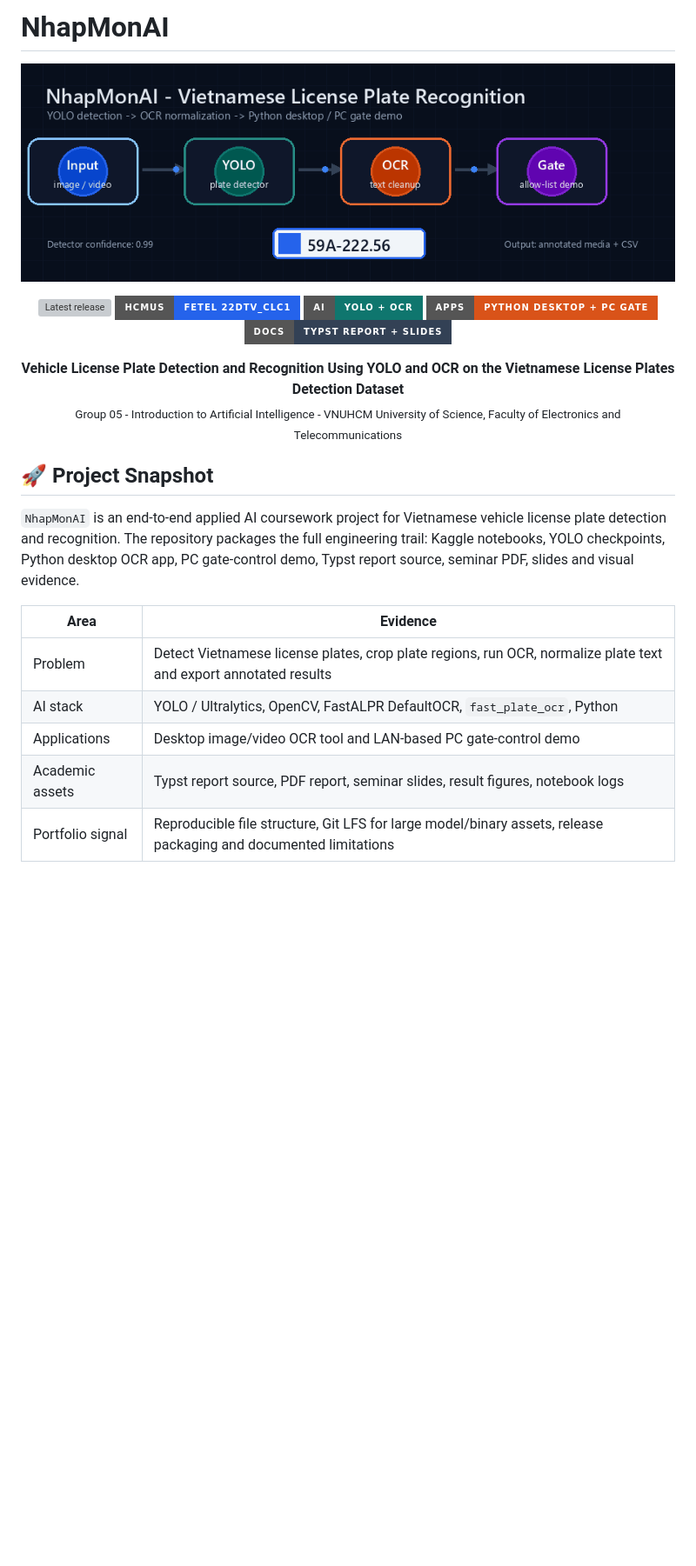
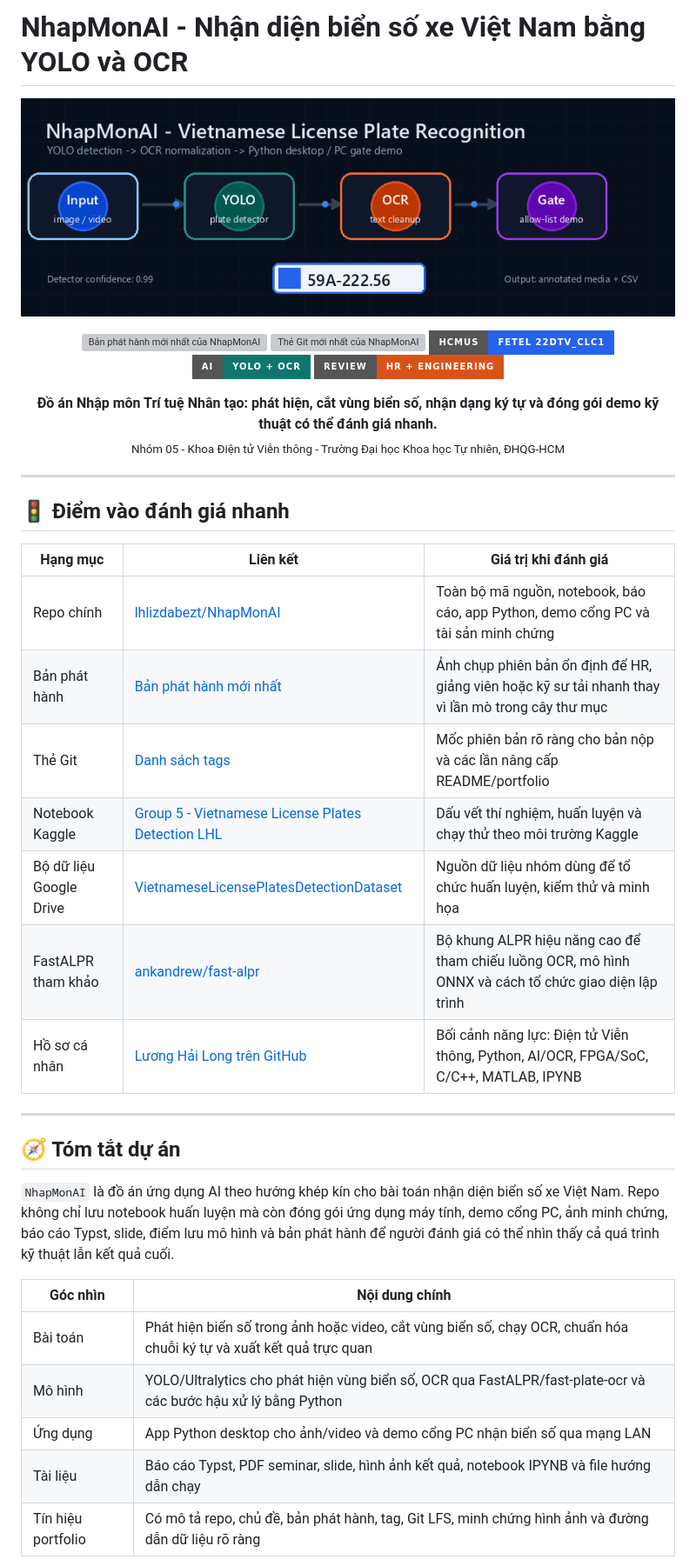
Before and after one commit to lhlizdabezt/NhapMonAI, a Markdown page: README.md, the part around one of its changes. Shown at 87% size. GitHub-like rendering; badges without logos; blank space fills up the shorter version; grey boxes are pictures that could not be loaded.

```diff
--- a/README.md
+++ b/README.md
@@ -1,3 +1,3 @@
-# NhapMonAI
+# NhapMonAI - Nhận diện biển số xe Việt Nam bằng YOLO và OCR
 
 <p align="center">
@@ -6,28 +6,46 @@
 
 <p align="center">
   <a href="https://github.com/lhlizdabezt/NhapMonAI/releases/latest">
-    <img src="https://img.shields.io/github/v/release/lhlizdabezt/NhapMonAI?style=for-the-badge&logo=github&label=release" alt="Latest release" />
+    <img src="https://img.shields.io/github/v/release/lhlizdabezt/NhapMonAI?style=for-the-badge&logo=github&label=Release" alt="Bản phát hành mới nhất của NhapMonAI" />
+  </a>
+  <a href="https://github.com/lhlizdabezt/NhapMonAI/tags">
+    <img src="https://img.shields.io/github/v/tag/lhlizdabezt/NhapMonAI?style=for-the-badge&logo=git&label=Tag" alt="Thẻ Git mới nhất của NhapMonAI" />
   </a>
   <img src="https://img.shields.io/badge/HCMUS-FETEL%2022DTV__CLC1-2563eb?style=for-the-badge" alt="HCMUS FETEL 22DTV CLC1" />
   <img src="https://img.shields.io/badge/AI-YOLO%20%2B%20OCR-0f766e?style=for-the-badge" alt="YOLO OCR" />
-  <img src="https://img.shields.io/badge/Apps-Python%20Desktop%20%2B%20PC%20Gate-D95319?style=for-the-badge" alt="Python desktop and PC gate apps" />
-  <img src="https://img.shields.io/badge/Docs-Typst%20Report%20%2B%20Slides-334155?style=for-the-badge" alt="Typst report and slides" />
+  <img src="https://img.shields.io/badge/Review-HR%20%2B%20Engineering-D95319?style=for-the-badge" alt="Repo sẵn sàng cho HR và kỹ sư đánh giá" />
 </p>
 
 <p align="center">
-  <b>Vehicle License Plate Detection and Recognition Using YOLO and OCR on the Vietnamese License Plates Detection Dataset</b><br/>
-  <sub>Group 05 - Introduction to Artificial Intelligence - VNUHCM University of Science, Faculty of Electronics and Telecommunications</sub>
+  <b>Đồ án Nhập môn Trí tuệ Nhân tạo: phát hiện, cắt vùng biển số, nhận dạng ký tự và đóng gói demo kỹ thuật có thể đánh giá nhanh.</b><br />
+  <sub>Nhóm 05 - Khoa Điện tử Viễn thông - Trường Đại học Khoa học Tự nhiên, ĐHQG-HCM</sub>
 </p>
 
-## 🚀 Project Snapshot
+---
 
-`NhapMonAI` is an end-to-end applied AI coursework project for Vietnamese vehicle license plate detection and recognition. The repository packages the full engineering trail: Kaggle notebooks, YOLO checkpoints, Python desktop OCR app, PC gate-control demo, Typst report source, seminar PDF, slides and visual evidence.
+## 🚦 Điểm vào đánh giá nhanh
 
-| Area | Evidence |
+| Hạng mục | Liên kết | Giá trị khi đánh giá |
+| --- | --- | --- |
+| Repo chính | [lhlizdabezt/NhapMonAI](https://github.com/lhlizdabezt/NhapMonAI) | Toàn bộ mã nguồn, notebook, báo cáo, app Python, demo cổng PC và tài sản minh chứng |
+| Bản phát hành | [Bản phát hành mới nhất](https://github.com/lhlizdabezt/NhapMonAI/releases/latest) | Ảnh chụp phiên bản ổn định để HR, giảng viên hoặc kỹ sư tải nhanh thay vì lần mò trong cây thư mục |
+| Thẻ Git | [Danh sách tags](https://github.com/lhlizdabezt/NhapMonAI/tags) | Mốc phiên bản rõ ràng cho bản nộp và các lần nâng cấp README/portfolio |
+| Notebook Kaggle | [Group 5 - Vietnamese License Plates Detection LHL](https://www.kaggle.com/code/luonghailong/group-5-vietnamese-license-plates-detection-lhl) | Dấu vết thí nghiệm, huấn luyện và chạy thử theo môi trường Kaggle |
+| Bộ dữ liệu Google Drive | [VietnameseLicensePlatesDetectionDataset](https://drive.google.com/drive/folders/1xBDnh_NdHC5JePgazb0ZRDhu6Jpbo3sT?usp=drive_link) | Nguồn dữ liệu nhóm dùng để tổ chức huấn luyện, kiểm thử và minh họa |
+| FastALPR tham khảo | [ankandrew/fast-alpr](https://github.com/ankandrew/fast-alpr) | Bộ khung ALPR hiệu năng cao để tham chiếu luồng OCR, mô hình ONNX và cách tổ chức giao diện lập trình |
+| Hồ sơ cá nhân | [Lương Hải Long trên GitHub](https://github.com/lhlizdabezt) | Bối cảnh năng lực: Điện tử Viễn thông, Python, AI/OCR, FPGA/SoC, C/C++, MATLAB, IPYNB |
+
+---
+
+## 🧭 Tóm tắt dự án
+
+`NhapMonAI` là đồ án ứng dụng AI theo hướng khép kín cho bài toán nhận diện biển số xe Việt Nam. Repo không chỉ lưu notebook huấn luyện mà còn đóng gói ứng dụng máy tính, demo cổng PC, ảnh minh chứng, báo cáo Typst, slide, điểm lưu mô hình và bản phát hành để người đánh giá có thể nhìn thấy cả quá trình kỹ thuật lẫn kết quả cuối.
+
+| Góc nhìn | Nội dung chính |
 | --- | --- |
-| Problem | Detect Vietnamese license plates, crop plate regions, run OCR, normalize plate text and export annotated results |
-| AI stack | YOLO / Ultralytics, OpenCV, FastALPR DefaultOCR, `fast_plate_ocr`, Python |
-| Applications | Desktop image/video OCR tool and LAN-based PC gate-control demo |
-| Academic assets | Typst report source, PDF report, seminar slides, result figures, notebook logs |
-| Portfolio signal | Reproducible file structure, Git LFS for large model/binary assets, release packaging and documented limitations |
+| Bài toán | Phát hiện biển số trong ảnh hoặc video, cắt vùng biển số, chạy OCR, chuẩn hóa chuỗi ký tự và xuất kết quả trực quan |
+| Mô hình | YOLO/Ultralytics cho phát hiện vùng biển số, OCR qua FastALPR/fast-plate-ocr và các bước hậu xử lý bằng Python |
+| Ứng dụng | App Python desktop cho ảnh/video và demo cổng PC nhận biển số qua mạng LAN |
+| Tài liệu | Báo cáo Typst, PDF seminar, slide, hình ảnh kết quả, notebook IPYNB và file hướng dẫn chạy |
+| Tín hiệu portfolio | Có mô tả repo, chủ đề, bản phát hành, tag, Git LFS, minh chứng hình ảnh và đường dẫn dữ liệu rõ ràng |
 
```
Also changed, not shown: other parts of README.md (+116 -71 lines).
